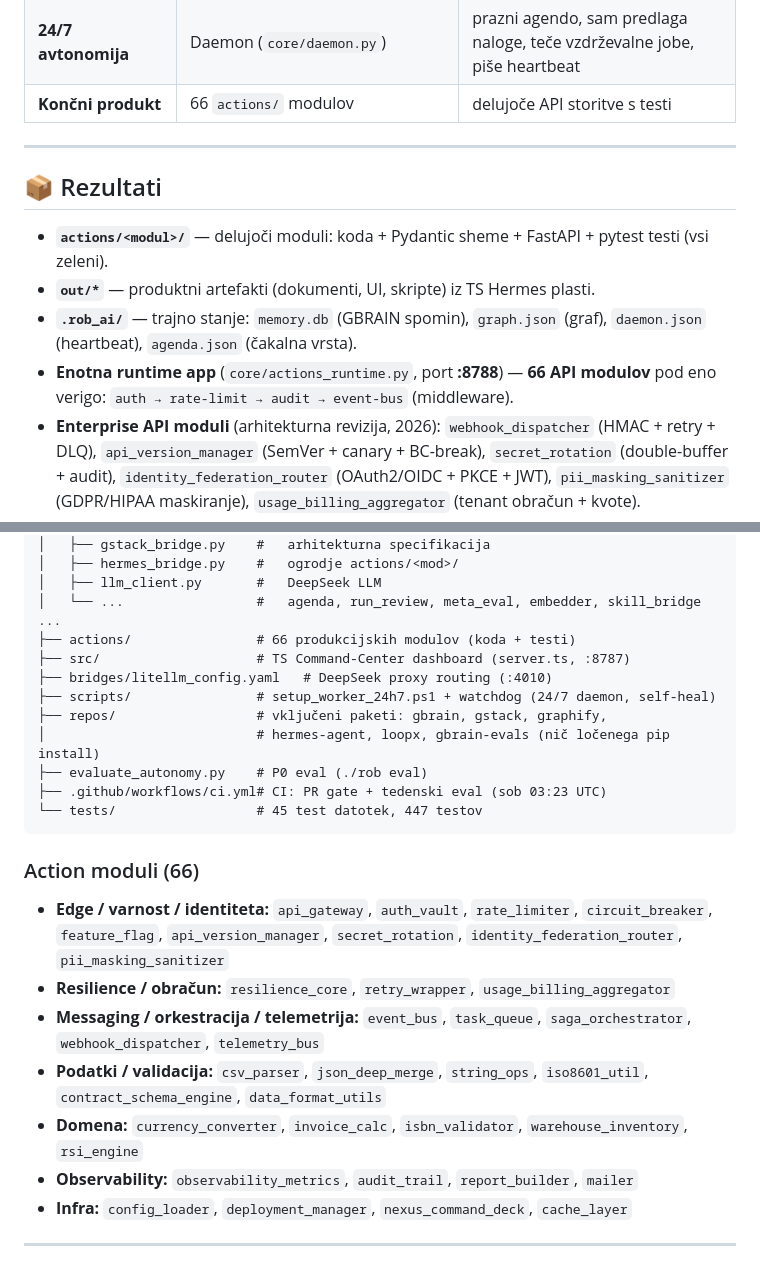
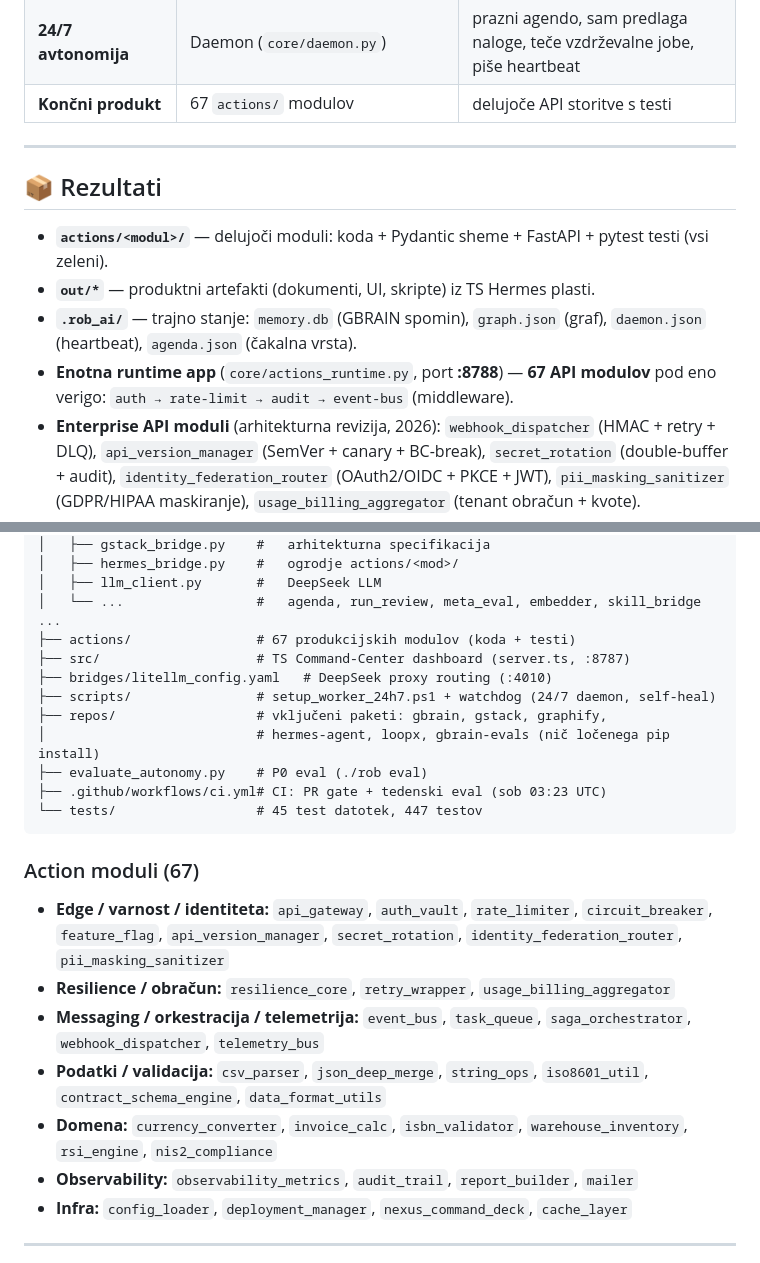
Before and after one commit to robAItech/rob-system, a Markdown page: README.md, 2 parts joined by grey strips. Rendered like a GitHub page.

Commit message:
docs: add nis2_compliance module to README action list and counts
Co-Authored-By: Claude Opus 5 (1M context) <noreply@anthropic.com>

````diff
--- a/README.md
+++ b/README.md
@@ -97,7 +97,7 @@ cd "C:\Rob system"     # v repo koren
 | **Verifikacija + zdravljenje** | LoopX (`core/loopx_bridge.py`) | pytest → DeepSeek popravi → ≤5× → zelen / FAILED |
 | **LLM** | DeepSeek (`core/llm_client.py`, `deepseek-v4-flash`) | generira kodo in popravke |
 | **24/7 avtonomija** | Daemon (`core/daemon.py`) | prazni agendo, sam predlaga naloge, teče vzdrževalne jobe, piše heartbeat |
-| **Končni produkt** | 66 `actions/` modulov | delujoče API storitve s testi |
+| **Končni produkt** | 67 `actions/` modulov | delujoče API storitve s testi |
 
 ---
 
@@ -106,7 +106,7 @@ cd "C:\Rob system"     # v repo koren
 - **`actions/<modul>/`** — delujoči moduli: koda + Pydantic sheme + FastAPI + pytest testi (vsi zeleni).
 - **`out/*`** — produktni artefakti (dokumenti, UI, skripte) iz TS Hermes plasti.
 - **`.rob_ai/`** — trajno stanje: `memory.db` (GBRAIN spomin), `graph.json` (graf), `daemon.json` (heartbeat), `agenda.json` (čakalna vrsta).
-- **Enotna runtime app** (`core/actions_runtime.py`, port **:8788**) — **66 API modulov** pod eno verigo: `auth → rate-limit → audit → event-bus` (middleware).
+- **Enotna runtime app** (`core/actions_runtime.py`, port **:8788**) — **67 API modulov** pod eno verigo: `auth → rate-limit → audit → event-bus` (middleware).
 - **Enterprise API moduli** (arhitekturna revizija, 2026): `webhook_dispatcher` (HMAC + retry + DLQ), `api_version_manager` (SemVer + canary + BC-break), `secret_rotation` (double-buffer + audit), `identity_federation_router` (OAuth2/OIDC + PKCE + JWT), `pii_masking_sanitizer` (GDPR/HIPAA maskiranje), `usage_billing_aggregator` (tenant obračun + kvote).
 - **Konsolidirana jedra** (revizija 2026): `resilience_core` (retry + circuit + rate-limit), `telemetry_bus` (korelacijski dogodkovni vod), `data_format_utils` (csv + iso8601 + deep-merge).
 
@@ -222,7 +222,7 @@ rob-system/
 │   ├── hermes_bridge.py    #   ogrodje actions/<mod>/
 │   ├── llm_client.py       #   DeepSeek LLM
 │   └── ...                 #   agenda, run_review, meta_eval, embedder, skill_bridge ...
-├── actions/                # 66 produkcijskih modulov (koda + testi)
+├── actions/                # 67 produkcijskih modulov (koda + testi)
 ├── src/                    # TS Command-Center dashboard (server.ts, :8787)
 ├── bridges/litellm_config.yaml   # DeepSeek proxy routing (:4010)
 ├── scripts/                # setup_worker_24h7.ps1 + watchdog (24/7 daemon, self-heal)
@@ -233,13 +233,13 @@ rob-system/
 └── tests/                  # 45 test datotek, 447 testov
 ```
 
-### Action moduli (66)
+### Action moduli (67)
 
 - **Edge / varnost / identiteta:** `api_gateway`, `auth_vault`, `rate_limiter`, `circuit_breaker`, `feature_flag`, `api_version_manager`, `secret_rotation`, `identity_federation_router`, `pii_masking_sanitizer`
 - **Resilience / obračun:** `resilience_core`, `retry_wrapper`, `usage_billing_aggregator`
 - **Messaging / orkestracija / telemetrija:** `event_bus`, `task_queue`, `saga_orchestrator`, `webhook_dispatcher`, `telemetry_bus`
 - **Podatki / validacija:** `csv_parser`, `json_deep_merge`, `string_ops`, `iso8601_util`, `contract_schema_engine`, `data_format_utils`
-- **Domena:** `currency_converter`, `invoice_calc`, `isbn_validator`, `warehouse_inventory`, `rsi_engine`
+- **Domena:** `currency_converter`, `invoice_calc`, `isbn_validator`, `warehouse_inventory`, `rsi_engine`, `nis2_compliance`
 - **Observability:** `observability_metrics`, `audit_trail`, `report_builder`, `mailer`
 - **Infra:** `config_loader`, `deployment_manager`, `nexus_command_deck`, `cache_layer`
 
````
